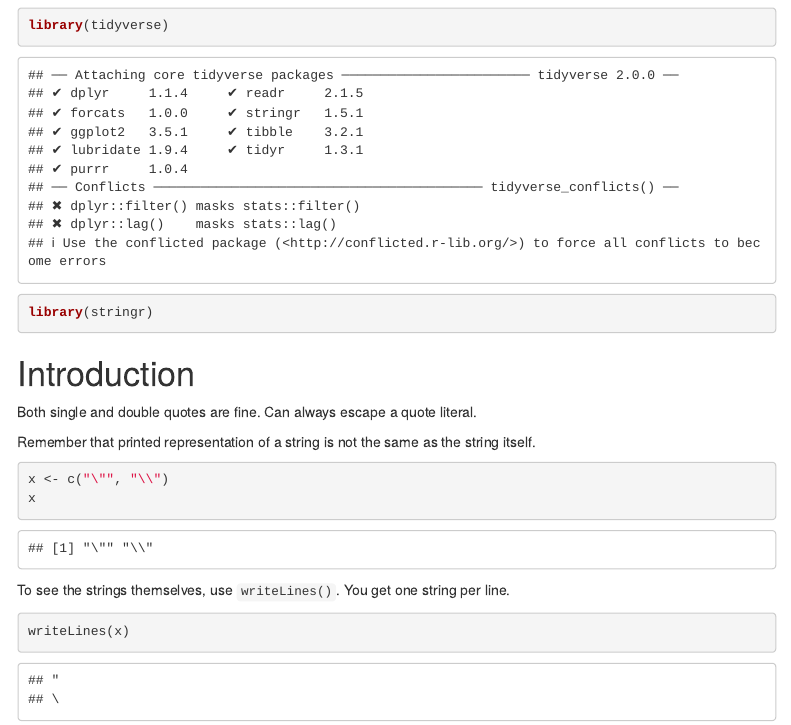
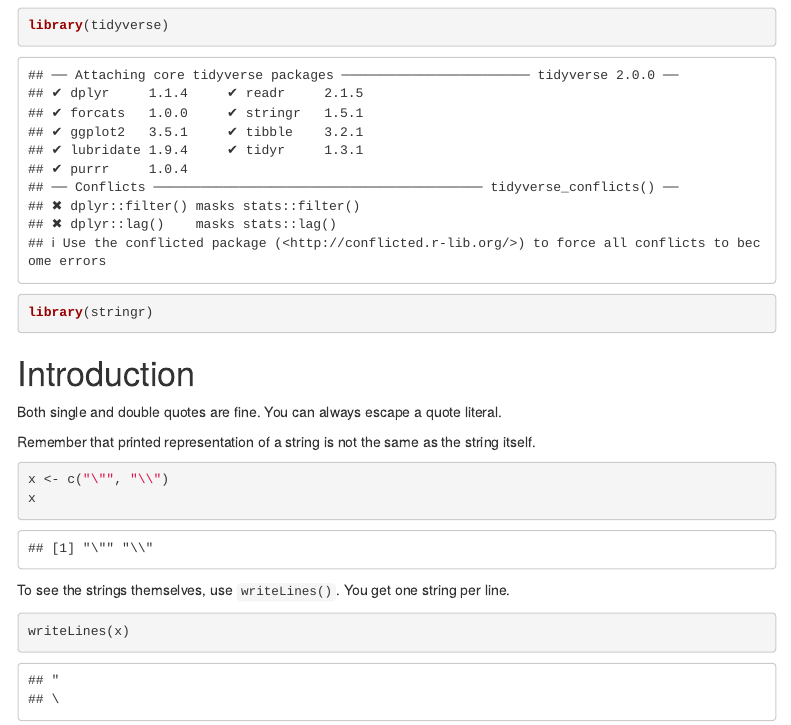
Before and after one commit to misken/rfordatascience, an R Markdown document (ch8_stringr.Rmd): the page in a window 1100 px wide, from 100 px down. Rendered offline with R 4.5, knitr and Pandoc, with nearby package versions; menus at the side of the page are left out.

Commit message:
Minor edit to ch8

```diff
--- a/ch8_stringr.Rmd
+++ b/ch8_stringr.Rmd
@@ -15,7 +15,7 @@ library(stringr)
 
 # Introduction
 
-Both single and double quotes are fine. Can always escape a quote literal.
+Both single and double quotes are fine. You can always escape a quote literal.
 
 Remember that printed representation of a string is not the same as the
 string itself.
```
